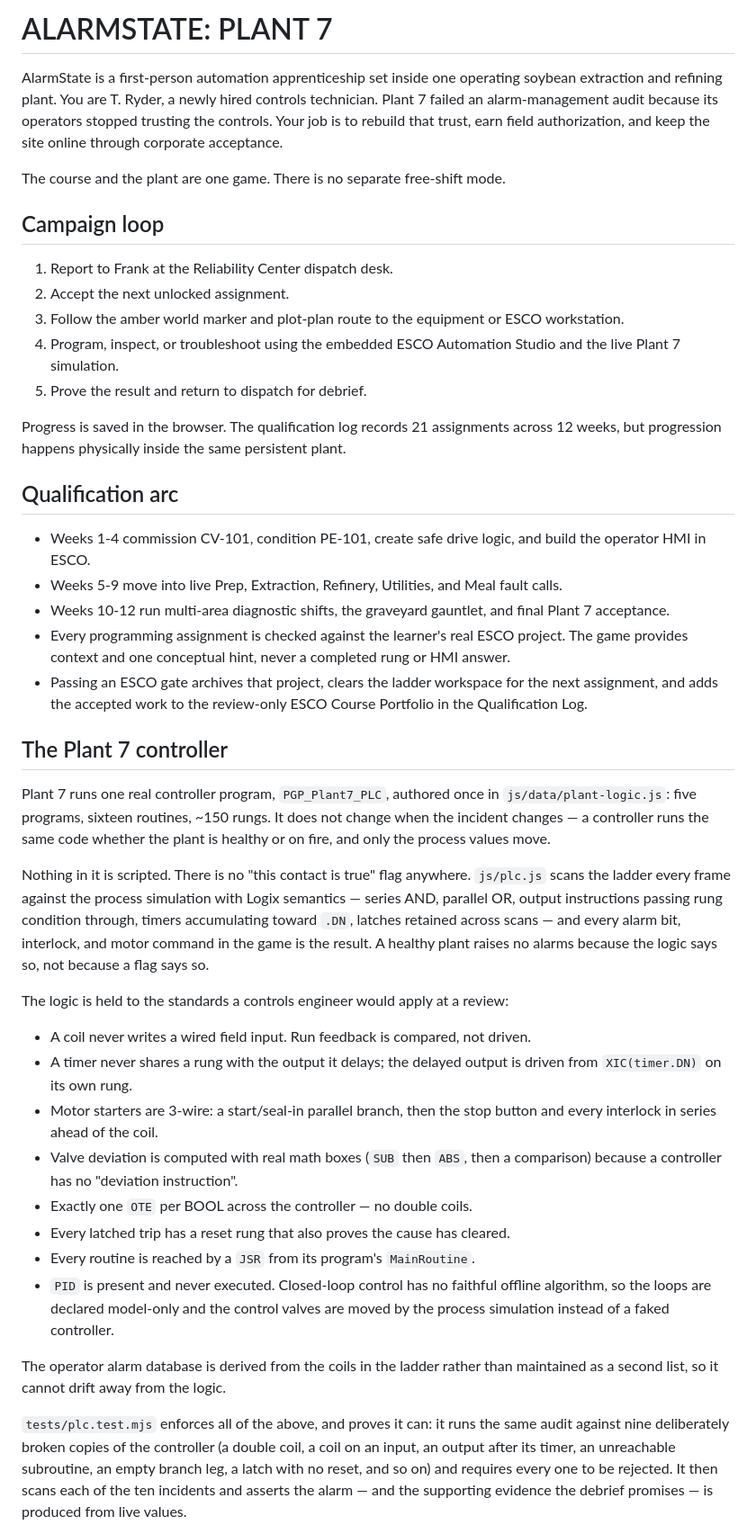
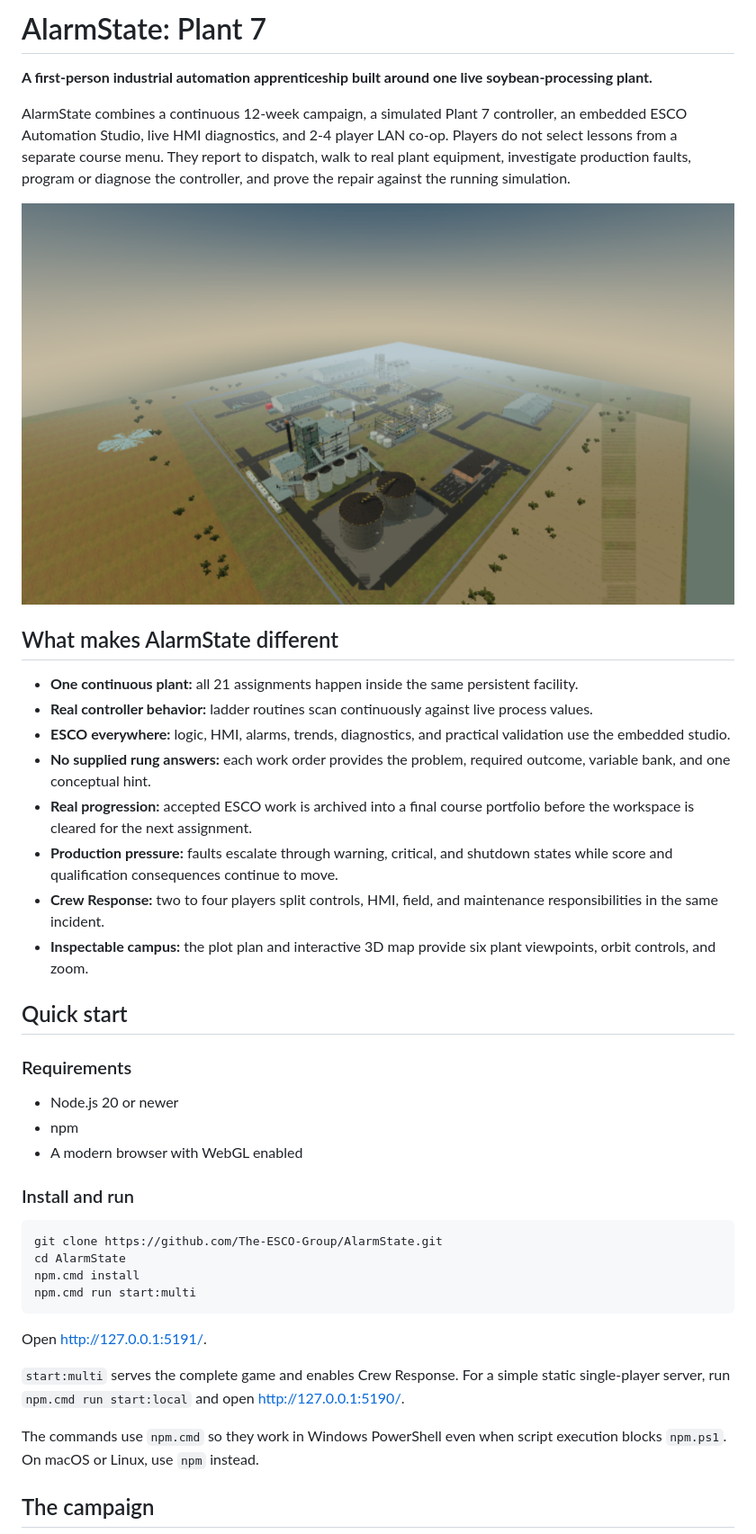
Before and after one commit to The-ESCO-Group/AlarmState, a Markdown page: README.md, the part around one of its changes. Shown at 90% size. Drawn GitHub-style; pictures changed too: docs/images/plant7-overview.png (added).

Commit message:
Rewrite README for the complete AlarmState experience

````diff
--- a/README.md
+++ b/README.md
@@ -1,65 +1,44 @@
-# ALARMSTATE: PLANT 7
+# AlarmState: Plant 7
 
-AlarmState is a first-person automation apprenticeship set inside one operating soybean extraction and refining plant. You are T. Ryder, a newly hired controls technician. Plant 7 failed an alarm-management audit because its operators stopped trusting the controls. Your job is to rebuild that trust, earn field authorization, and keep the site online through corporate acceptance.
+**A first-person industrial automation apprenticeship built around one live soybean-processing plant.**
 
-The course and the plant are one game. There is no separate free-shift mode.
+AlarmState combines a continuous 12-week campaign, a simulated Plant 7 controller, an embedded ESCO Automation Studio, live HMI diagnostics, and 2-4 player LAN co-op. Players do not select lessons from a separate course menu. They report to dispatch, walk to real plant equipment, investigate production faults, program or diagnose the controller, and prove the repair against the running simulation.
 
-## Campaign loop
+![Plant 7 soybean-processing campus](docs/images/plant7-overview.png)
 
-1. Report to Frank at the Reliability Center dispatch desk.
-2. Accept the next unlocked assignment.
-3. Follow the amber world marker and plot-plan route to the equipment or ESCO workstation.
-4. Program, inspect, or troubleshoot using the embedded ESCO Automation Studio and the live Plant 7 simulation.
-5. Prove the result and return to dispatch for debrief.
+## What makes AlarmState different
 
-Progress is saved in the browser. The qualification log records 21 assignments across 12 weeks, but progression happens physically inside the same persistent plant.
+- **One continuous plant:** all 21 assignments happen inside the same persistent facility.
+- **Real controller behavior:** ladder routines scan continuously against live process values.
+- **ESCO everywhere:** logic, HMI, alarms, trends, diagnostics, and practical validation use the embedded studio.
+- **No supplied rung answers:** each work order provides the problem, required outcome, variable bank, and one conceptual hint.
+- **Real progression:** accepted ESCO work is archived into a final course portfolio before the workspace is cleared for the next assignment.
+- **Production pressure:** faults escalate through warning, critical, and shutdown states while score and qualification consequences continue to move.
+- **Crew Response:** two to four players split controls, HMI, field, and maintenance responsibilities in the same incident.
+- **Inspectable campus:** the plot plan and interactive 3D map provide six plant viewpoints, orbit controls, and zoom.
 
-## Qualification arc
+## Quick start
 
-- Weeks 1-4 commission CV-101, condition PE-101, create safe drive logic, and build the operator HMI in ESCO.
-- Weeks 5-9 move into live Prep, Extraction, Refinery, Utilities, and Meal fault calls.
-- Weeks 10-12 run multi-area diagnostic shifts, the graveyard gauntlet, and final Plant 7 acceptance.
-- Every programming assignment is checked against the learner's real ESCO project. The game provides context and one conceptual hint, never a completed rung or HMI answer.
-- Passing an ESCO gate archives that project, clears the ladder workspace for the next assignment, and adds the accepted work to the review-only ESCO Course Portfolio in the Qualification Log.
+### Requirements
 
-## The Plant 7 controller
+- Node.js 20 or newer
+- npm
+- A modern browser with WebGL enabled
 
-Plant 7 runs one real controller program, `PGP_Plant7_PLC`, authored once in
-`js/data/plant-logic.js`: five programs, sixteen routines, ~150 rungs. It does
-not change when the incident changes — a controller runs the same code whether
-the plant is healthy or on fire, and only the process values move.
+### Install and run
 
-Nothing in it is scripted. There is no "this contact is true" flag anywhere.
-`js/plc.js` scans the ladder every frame against the process simulation with
-Logix semantics — series AND, parallel OR, output instructions passing rung
-condition through, timers accumulating toward `.DN`, latches retained across
-scans — and every alarm bit, interlock, and motor command in the game is the
-result. A healthy plant raises no alarms because the logic says so, not because
-a flag says so.
+```powershell
+git clone https://github.com/The-ESCO-Group/AlarmState.git
+cd AlarmState
+npm.cmd install
+npm.cmd run start:multi
+```
 
-The logic is held to the standards a controls engineer would apply at a review:
+Open [http://127.0.0.1:5191/](http://127.0.0.1:5191/).
 
-- A coil never writes a wired field input. Run feedback is compared, not driven.
-- A timer never shares a rung with the output it delays; the delayed output is
-  driven from `XIC(timer.DN)` on its own rung.
-- Motor starters are 3-wire: a start/seal-in parallel branch, then the stop
-  button and every interlock in series ahead of the coil.
-- Valve deviation is computed with real math boxes (`SUB` then `ABS`, then a
-  comparison) because a controller has no "deviation instruction".
-- Exactly one `OTE` per BOOL across the controller — no double coils.
-- Every latched trip has a reset rung that also proves the cause has cleared.
-- Every routine is reached by a `JSR` from its program's `MainRoutine`.
-- `PID` is present and never executed. Closed-loop control has no faithful
-  offline algorithm, so the loops are declared model-only and the control valves
-  are moved by the process simulation instead of a faked controller.
+`start:multi` serves the complete game and enables Crew Response. For a simple static single-player server, run `npm.cmd run start:local` and open [http://127.0.0.1:5190/](http://127.0.0.1:5190/).
 
-The operator alarm database is derived from the coils in the ladder rather than
-maintained as a second list, so it cannot drift away from the logic.
+The commands use `npm.cmd` so they work in Windows PowerShell even when script execution blocks `npm.ps1`. On macOS or Linux, use `npm` instead.
 
-`tests/plc.test.mjs` enforces all of the above, and proves it can: it runs the
-same audit against nine deliberately broken copies of the controller (a double
-coil, a coil on an input, an output after its timer, an unreachable subroutine,
-an empty branch leg, a latch with no reset, and so on) and requires every one to
-be rejected. It then scans each of the ten incidents and asserts the alarm — and
-the supporting evidence the debrief promises — is produced from live values.
+## The campaign
 
````
Also changed, not shown: other parts of README.md (+150 -58 lines), docs/images/plant7-map-viewer.png (added).
